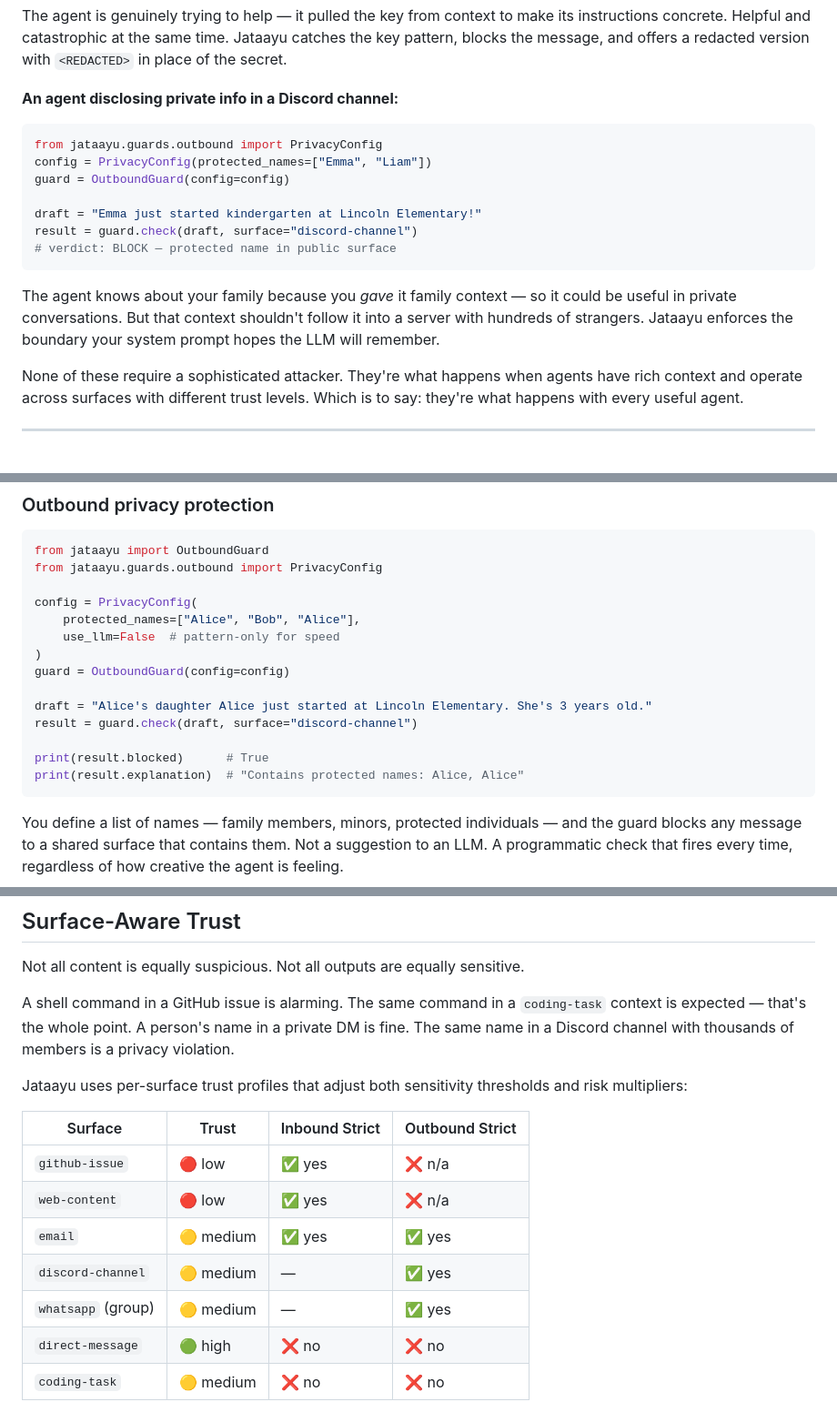
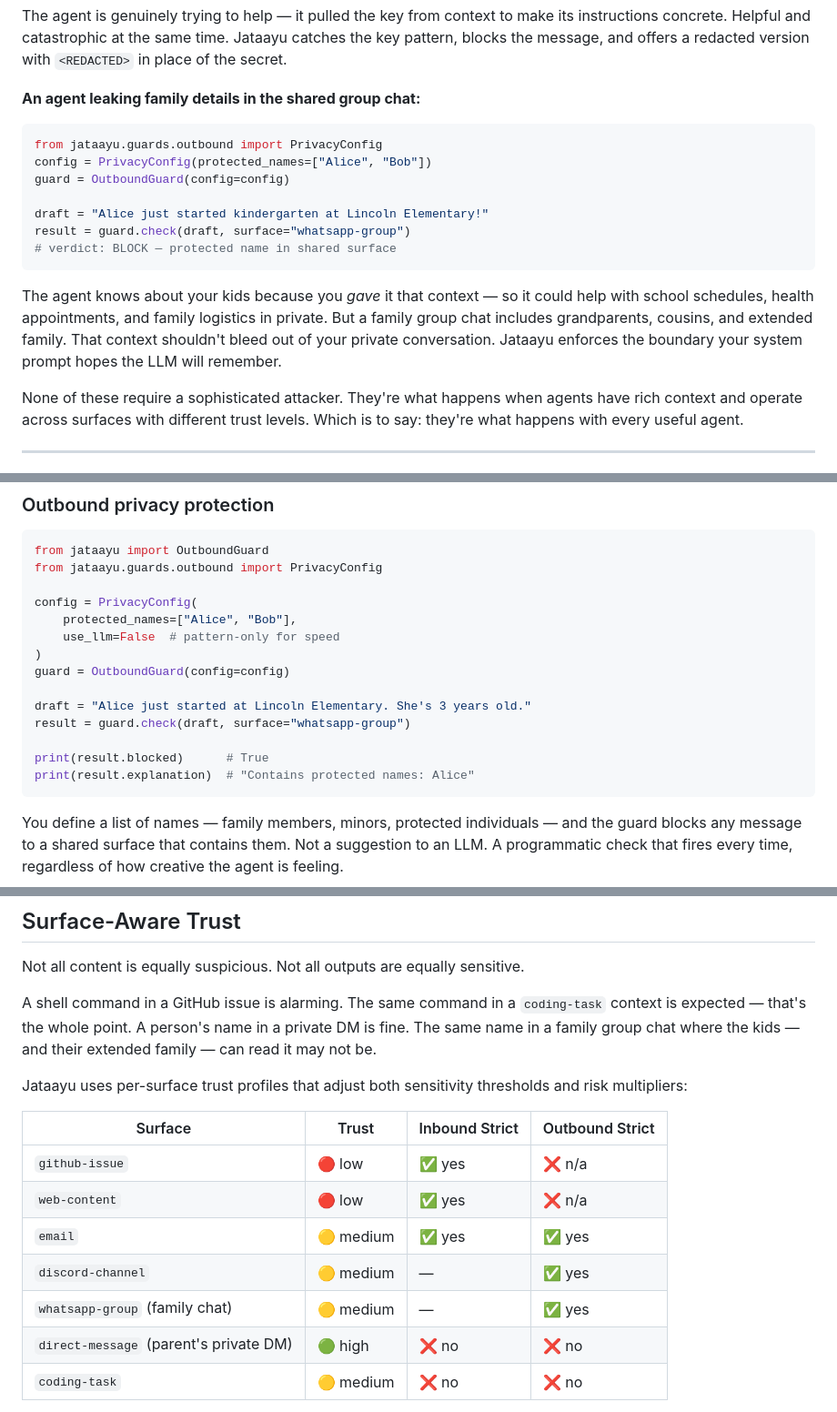
Before and after one commit to saikrishnarallabandi/jataayu, a Markdown page: jataayu-substack-post.md, 3 parts joined by grey strips. Shown at 91% size. Drawn GitHub-style.

Commit message:
Substack post v4: family context framing

````diff
--- a/jataayu-substack-post.md
+++ b/jataayu-substack-post.md
@@ -39,19 +39,19 @@ result = guard.check(draft, surface="github-comment")
 
 The agent is genuinely trying to help — it pulled the key from context to make its instructions concrete. Helpful and catastrophic at the same time. Jataayu catches the key pattern, blocks the message, and offers a redacted version with `<REDACTED>` in place of the secret.
 
-**An agent disclosing private info in a Discord channel:**
+**An agent leaking family details in the shared group chat:**
 
 ```python
 from jataayu.guards.outbound import PrivacyConfig
-config = PrivacyConfig(protected_names=["Emma", "Liam"])
+config = PrivacyConfig(protected_names=["Alice", "Bob"])
 guard = OutboundGuard(config=config)
 
-draft = "Emma just started kindergarten at Lincoln Elementary!"
-result = guard.check(draft, surface="discord-channel")
-# verdict: BLOCK — protected name in public surface
+draft = "Alice just started kindergarten at Lincoln Elementary!"
+result = guard.check(draft, surface="whatsapp-group")
+# verdict: BLOCK — protected name in shared surface
 ```
 
-The agent knows about your family because you *gave* it family context — so it could be useful in private conversations. But that context shouldn't follow it into a server with hundreds of strangers. Jataayu enforces the boundary your system prompt hopes the LLM will remember.
+The agent knows about your kids because you *gave* it that context — so it could help with school schedules, health appointments, and family logistics in private. But a family group chat includes grandparents, cousins, and extended family. That context shouldn't bleed out of your private conversation. Jataayu enforces the boundary your system prompt hopes the LLM will remember.
 
 None of these require a sophisticated attacker. They're what happens when agents have rich context and operate across surfaces with different trust levels. Which is to say: they're what happens with every useful agent.
 
@@ -168,16 +170,16 @@ from jataayu import OutboundGuard
 from jataayu.guards.outbound import PrivacyConfig
 
 config = PrivacyConfig(
-    protected_names=["Alice", "Bob", "Alice"],
+    protected_names=["Alice", "Bob"],
     use_llm=False  # pattern-only for speed
 )
 guard = OutboundGuard(config=config)
 
-draft = "Alice's daughter Alice just started at Lincoln Elementary. She's 3 years old."
-result = guard.check(draft, surface="discord-channel")
+draft = "Alice just started at Lincoln Elementary. She's 3 years old."
+result = guard.check(draft, surface="whatsapp-group")
 
 print(result.blocked)      # True
-print(result.explanation)  # "Contains protected names: Alice, Alice"
+print(result.explanation)  # "Contains protected names: Alice"
 ```
 
 You define a list of names — family members, minors, protected individuals — and the guard blocks any message to a shared surface that contains them. Not a suggestion to an LLM. A programmatic check that fires every time, regardless of how creative the agent is feeling.
@@ -256,7 +258,7 @@ No API key required. No external calls. Just the pattern library. Fast, determin
 
 Not all content is equally suspicious. Not all outputs are equally sensitive.
 
-A shell command in a GitHub issue is alarming. The same command in a `coding-task` context is expected — that's the whole point. A person's name in a private DM is fine. The same name in a Discord channel with thousands of members is a privacy violation.
+A shell command in a GitHub issue is alarming. The same command in a `coding-task` context is expected — that's the whole point. A person's name in a private DM is fine. The same name in a family group chat where the kids — and their extended family — can read it may not be.
 
 Jataayu uses per-surface trust profiles that adjust both sensitivity thresholds and risk multipliers:
 
@@ -266,8 +268,8 @@ Jataayu uses per-surface trust profiles that adjust both sensitivity thresholds
 | `web-content` | 🔴 low | ✅ yes | ❌ n/a |
 | `email` | 🟡 medium | ✅ yes | ✅ yes |
 | `discord-channel` | 🟡 medium | — | ✅ yes |
-| `whatsapp` (group) | 🟡 medium | — | ✅ yes |
-| `direct-message` | 🟢 high | ❌ no | ❌ no |
+| `whatsapp-group` (family chat) | 🟡 medium | — | ✅ yes |
+| `direct-message` (parent's private DM) | 🟢 high | ❌ no | ❌ no |
 | `coding-task` | 🟡 medium | ❌ no | ❌ no |
 
 When you pass `surface="github-issue"`, the guard applies a 1.2× risk multiplier and enables injection-specific rules. When you pass `surface="direct-message"`, the guard relaxes — it's a trusted, private context.
````
Also changed, not shown: other parts of jataayu-substack-post.md (+4 -2 lines).
